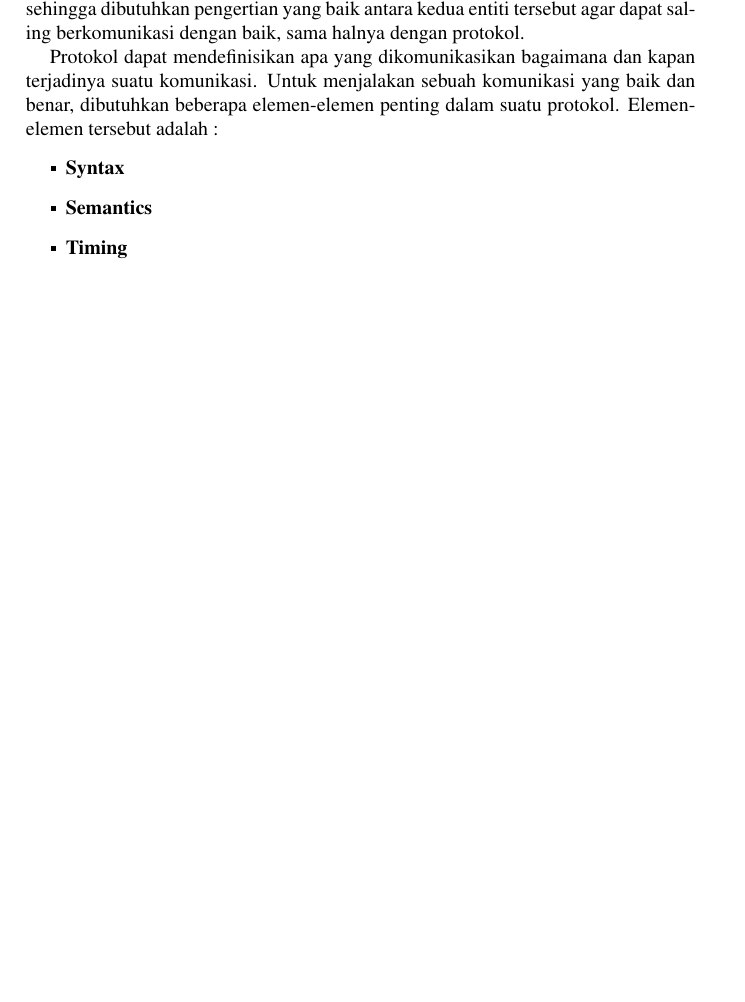
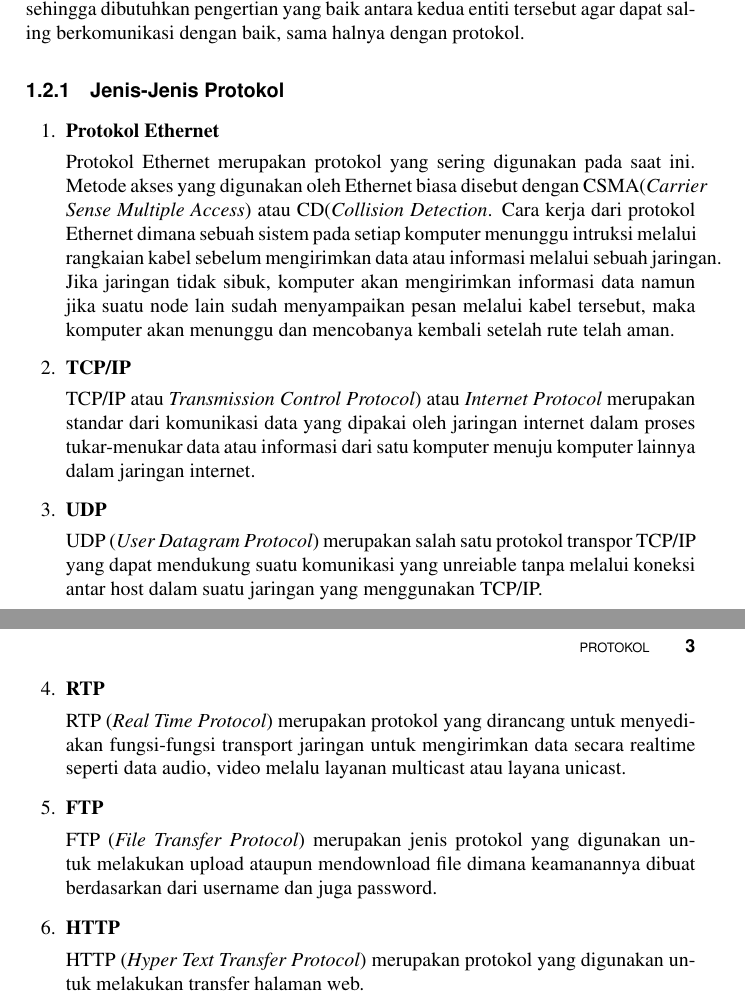
Before and after one commit to BukuInformatika/IoT, a LaTeX thesis (main.tex, which reads chapters/1.tex): part of page 33 of 40 before the commit and two parts of pages 33 and 34 of 42 after it, the two joined at a grey line, cut so that both start at the same text, the shorter picture padded with empty space. Compiled offline with pdfLaTeX.

Commit message:
Menambahkan penjelasan jenis-jenis protocol pada chapter 1

```diff
--- a/chapters/1.tex
+++ b/chapters/1.tex
@@ -18,9 +18,24 @@ Dalam jaringan komputer, protokol merupakan suatu perangkat aturan yang menata a
 
 Pada dasarnya protokol merupakan suatu aturan yang mendefinisikan sebuah fungsi seperti mengirimkan pesan, mengirimkan data, mengirimkan informasi dan berbagai macam fungsi lainnya. Fungsi-fungsi tersebut harus dapat dipenuhi oleh pengirim dan penerima supaya komunikasi yang dilakukan berlangsung secara baik dan benar, meskipun sistem yang terdapat dalam jaringan tersebut berbeda. Protokol menangani semua hal yang berkaitan dalam komunikasi data, dari pertukaran data yang memiliki perbedaan format data hingga sampai ke masalah koneksi listrik dalam suatu jaringan. Pada jaringan komputer, terdapat sebuah proses komunikasi dari suatu entiti atau perangkat dengan entiti lainnya yang memiliki sistem berbeda. Entiti tersebut merupakan segala sesuatu yang dapat melakukan proses mengirim dan menerima sehingga dibutuhkan pengertian yang baik antara kedua entiti tersebut agar dapat saling berkomunikasi dengan baik, sama halnya dengan protokol.
 
-Protokol dapat mendefinisikan apa yang dikomunikasikan bagaimana dan kapan terjadinya suatu komunikasi. Untuk menjalakan sebuah komunikasi yang baik dan benar, dibutuhkan beberapa elemen-elemen penting dalam suatu protokol. Elemen-elemen tersebut adalah :
-\begin{itemize}
-\item \textbf{Syntax}
-\item \textbf{Semantics}
-\item \textbf{Timing}
-\end{itemize}
+\subsection{Jenis-Jenis Protokol}
+\begin{enumerate}
+\item \textbf{Protokol Ethernet}
+
+Protokol Ethernet merupakan protokol yang sering digunakan pada saat ini. Metode akses yang digunakan oleh Ethernet biasa disebut dengan CSMA(\textit{Carrier Sense Multiple Access}) atau CD(\textit{Collision Detection}. Cara kerja dari protokol Ethernet dimana sebuah sistem pada setiap komputer menunggu intruksi melalui rangkaian kabel sebelum mengirimkan data atau informasi melalui sebuah jaringan. Jika jaringan tidak sibuk, komputer akan mengirimkan informasi data namun jika suatu node lain sudah menyampaikan pesan melalui kabel tersebut, maka komputer akan menunggu dan mencobanya kembali setelah rute telah aman.
+\item \textbf{TCP/IP}
+
+TCP/IP atau \textit{Transmission Control Protocol}) atau \textit{Internet Protocol} merupakan standar dari komunikasi data yang dipakai oleh jaringan internet dalam proses tukar-menukar data atau informasi dari satu komputer menuju komputer lainnya dalam jaringan internet.
+\item \textbf{UDP}
+
+UDP (\textit{User Datagram Protocol}) merupakan salah satu protokol transpor TCP/IP yang dapat mendukung suatu komunikasi yang unreiable tanpa melalui koneksi antar host dalam suatu jaringan yang menggunakan TCP/IP.
+\item \textbf{RTP}
+
+RTP (\textit{Real Time Protocol}) merupakan protokol yang dirancang untuk menyediakan fungsi-fungsi transport jaringan untuk mengirimkan data secara realtime seperti data audio, video melalu layanan multicast atau layana unicast.
+\item \textbf{FTP}
+
+FTP (\textit{File Transfer Protocol}) merupakan jenis protokol yang digunakan untuk melakukan upload ataupun mendownload file dimana keamanannya dibuat berdasarkan dari username dan juga password.
+\item \textbf{HTTP}
+
+HTTP (\textit{Hyper Text Transfer Protocol}) merupakan protokol yang digunakan untuk melakukan transfer halaman web.
+\end{enumerate}
```
Also changed, not shown: main.pdf.
